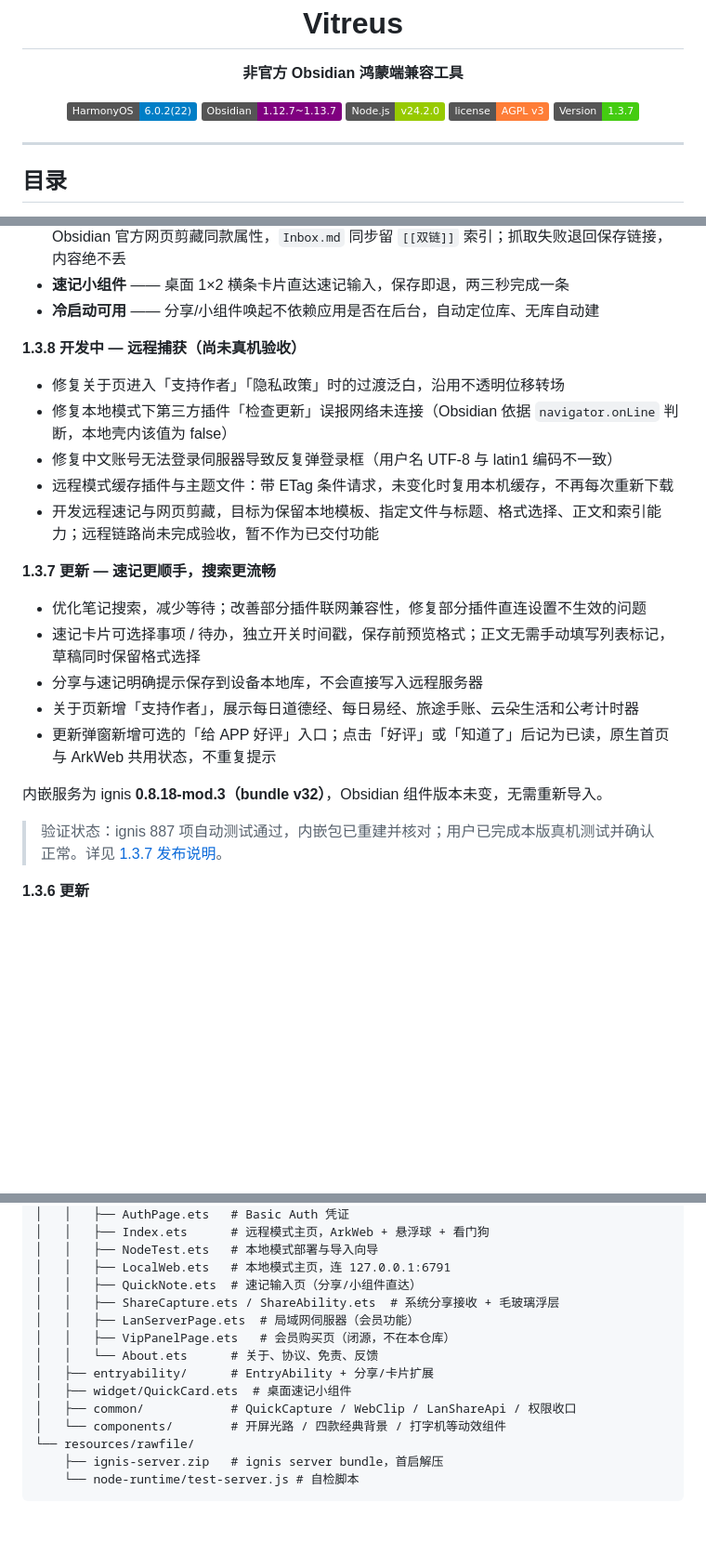
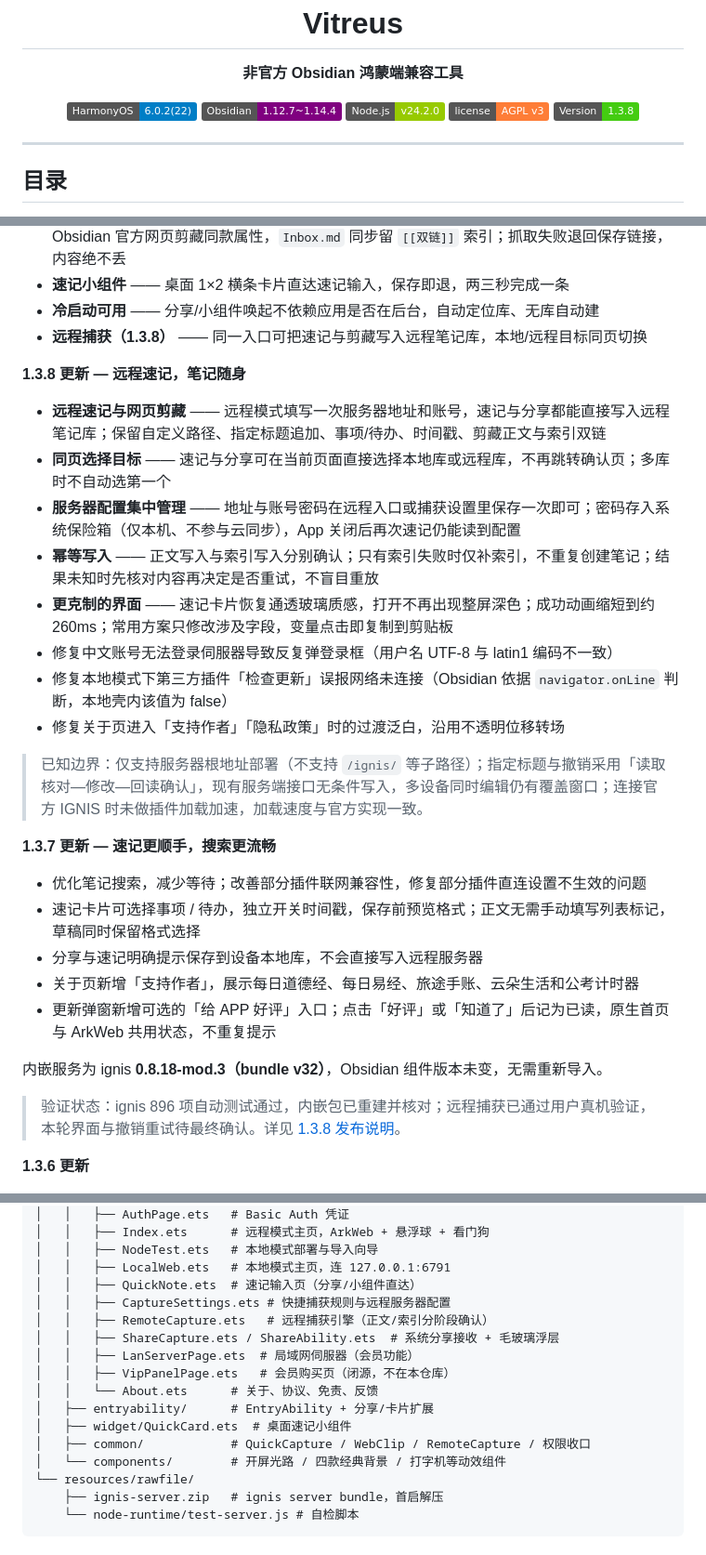
Before and after one commit to Linnnkkk/Vitreus-harmony, a Markdown page: README.md, 3 parts joined by grey strips. Shown at 93% size. GitHub-like rendering; badges without logos; blank space fills up the shorter version.

Commit message:
docs: prepare 1.3.8 release notes and README
- README: bump version badge to 1.3.8, correct the Obsidian badge to the range
  the app actually accepts (1.12.7-1.14.4), and replace the in-progress 1.3.8
  section with the shipped description including known limits.
- Note remote capture in the feature overview and the project structure listing.
- Release notes: mark as released, and record that the dead launch/queue path
  and RemoteCapturePage were removed and that a failed undo keeps a retry
  control.

```diff
--- a/README.md
+++ b/README.md
@@ -8,10 +8,10 @@
 
 <p align="center">
   <img src="https://img.shields.io/badge/HarmonyOS-6.0.2%2822%29-blue?logo=harmonyos" alt="HarmonyOS" />
-  <img src="https://img.shields.io/badge/Obsidian-1.12.7~1.13.7-purple?logo=obsidian" alt="Obsidian" />
+  <img src="https://img.shields.io/badge/Obsidian-1.12.7~1.14.4-purple?logo=obsidian" alt="Obsidian" />
   <img src="https://img.shields.io/badge/Node.js-v24.2.0-green?logo=nodedotjs" alt="Node.js" />
   <img src="https://img.shields.io/badge/license-AGPL%20v3-orange" alt="License" />
-  <img src="https://img.shields.io/badge/Version-1.3.7-brightgreen" alt="Version" />
+  <img src="https://img.shields.io/badge/Version-1.3.8-brightgreen" alt="Version" />
 </p>
 
 ---
@@ -106,14 +106,20 @@
 - **网页剪藏** —— 分享链接自动抓取网页正文转 Markdown，存 `Clippings/`（路径可自定义）并带 Obsidian 官方网页剪藏同款属性，`Inbox.md` 同步留 `[[双链]]` 索引；抓取失败退回保存链接，内容绝不丢
 - **速记小组件** —— 桌面 1×2 横条卡片直达速记输入，保存即退，两三秒完成一条
 - **冷启动可用** —— 分享/小组件唤起不依赖应用是否在后台，自动定位库、无库自动建
+- **远程捕获（1.3.8）** —— 同一入口可把速记与剪藏写入远程笔记库，本地/远程目标同页切换
 
-**1.3.8 开发中 — 远程捕获（尚未真机验收）**
+**1.3.8 更新 — 远程速记，笔记随身**
 
+- **远程速记与网页剪藏** —— 远程模式填写一次服务器地址和账号，速记与分享都能直接写入远程笔记库；保留自定义路径、指定标题追加、事项/待办、时间戳、剪藏正文与索引双链
+- **同页选择目标** —— 速记与分享可在当前页面直接选择本地库或远程库，不再跳转确认页；多库时不自动选第一个
+- **服务器配置集中管理** —— 地址与账号密码在远程入口或捕获设置里保存一次即可；密码存入系统保险箱（仅本机、不参与云同步），App 关闭后再次速记仍能读到配置
+- **幂等写入** —— 正文写入与索引写入分别确认；只有索引失败时仅补索引，不重复创建笔记；结果未知时先核对内容再决定是否重试，不盲目重放
+- **更克制的界面** —— 速记卡片恢复通透玻璃质感，打开不再出现整屏深色；成功动画缩短到约 260ms；常用方案只修改涉及字段，变量点击即复制到剪贴板
+- 修复中文账号无法登录伺服器导致反复弹登录框（用户名 UTF-8 与 latin1 编码不一致）
+- 修复本地模式下第三方插件「检查更新」误报网络未连接（Obsidian 依据 `navigator.onLine` 判断，本地壳内该值为 false）
 - 修复关于页进入「支持作者」「隐私政策」时的过渡泛白，沿用不透明位移转场
-- 修复本地模式下第三方插件「检查更新」误报网络未连接（Obsidian 依据 `navigator.onLine` 判断，本地壳内该值为 false）
-- 修复中文账号无法登录伺服器导致反复弹登录框（用户名 UTF-8 与 latin1 编码不一致）
-- 远程模式缓存插件与主题文件：带 ETag 条件请求，未变化时复用本机缓存，不再每次重新下载
-- 开发远程速记与网页剪藏，目标为保留本地模板、指定文件与标题、格式选择、正文和索引能力；远程链路尚未完成验收，暂不作为已交付功能
+
+> 已知边界：仅支持服务器根地址部署（不支持 `/ignis/` 等子路径）；指定标题与撤销采用「读取核对—修改—回读确认」，现有服务端接口无条件写入，多设备同时编辑仍有覆盖窗口；连接官方 IGNIS 时未做插件加载加速，加载速度与官方实现一致。
 
 **1.3.7 更新 — 速记更顺手，搜索更流畅**
 
@@ -125,7 +131,7 @@
 
 内嵌服务为 ignis **0.8.18-mod.3（bundle v32）**，Obsidian 组件版本未变，无需重新导入。
 
-> 验证状态：ignis 887 项自动测试通过，内嵌包已重建并核对；用户已完成本版真机测试并确认正常。详见 [1.3.7 发布说明](docs/RELEASE-v1.3.7-notes.md)。
+> 验证状态：ignis 896 项自动测试通过，内嵌包已重建并核对；远程捕获已通过用户真机验证，本轮界面与撤销重试待最终确认。详见 [1.3.8 发布说明](docs/RELEASE-v1.3.8-notes.md)。
 
 **1.3.6 更新**
 
@@ -318,13 +324,15 @@ entry/src/main/
 │   │   ├── NodeTest.ets   # 本地模式部署与导入向导
 │   │   ├── LocalWeb.ets   # 本地模式主页，连 127.0.0.1:6791
 │   │   ├── QuickNote.ets  # 速记输入页（分享/小组件直达）
+│   │   ├── CaptureSettings.ets # 快捷捕获规则与远程服务器配置
+│   │   ├── RemoteCapture.ets   # 远程捕获引擎（正文/索引分阶段确认）
 │   │   ├── ShareCapture.ets / ShareAbility.ets  # 系统分享接收 + 毛玻璃浮层
 │   │   ├── LanServerPage.ets  # 局域网伺服器（会员功能）
 │   │   ├── VipPanelPage.ets   # 会员购买页（闭源，不在本仓库）
 │   │   └── About.ets      # 关于、协议、免责、反馈
 │   ├── entryability/      # EntryAbility + 分享/卡片扩展
 │   ├── widget/QuickCard.ets  # 桌面速记小组件
-│   ├── common/            # QuickCapture / WebClip / LanShareApi / 权限收口
+│   ├── common/            # QuickCapture / WebClip / RemoteCapture / 权限收口
 │   └── components/        # 开屏光路 / 四款经典背景 / 打字机等动效组件
 └── resources/rawfile/
     ├── ignis-server.zip   # ignis server bundle，首启解压
```
Also changed, not shown: other parts of README.md (+1 -1 lines), docs/RELEASE-v1.3.8-notes.md (+3 -2 lines).
